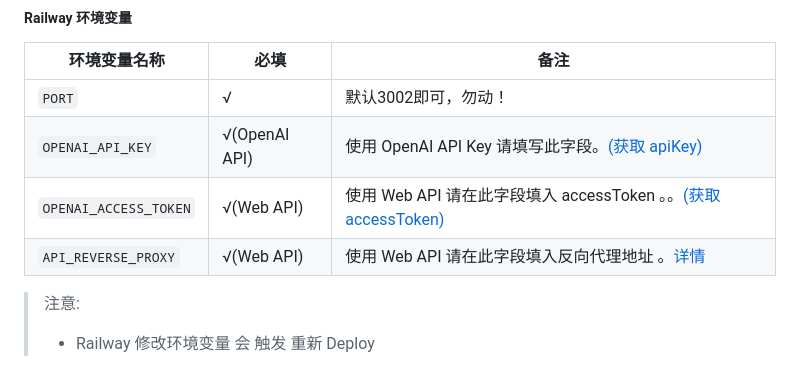
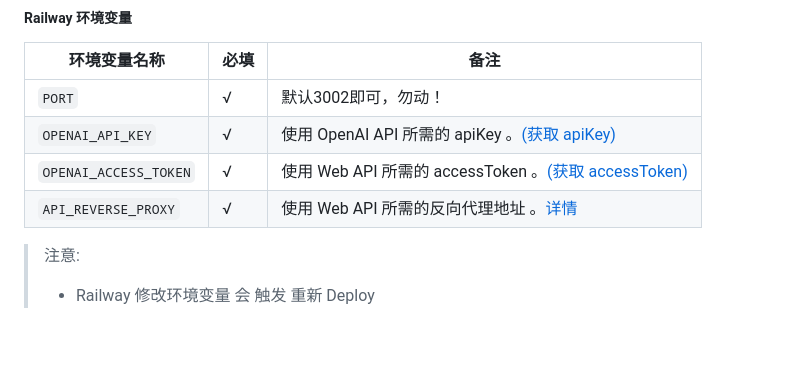
Before and after one commit to Chanzhaoyu/chatgpt-web, a Markdown page: README.md, the part around the change. Drawn GitHub-style; blank space fills up the shorter version.

Commit message:
修改描述

```diff
--- a/README.md
+++ b/README.md
@@ -207,9 +207,9 @@ pnpm build
 | 环境变量名称                | 必填 | 备注                    |
 | --------------------------- | ---- | ----------------------- |
 | `PORT` | √    | 默认3002即可，勿动！ |
-| `OPENAI_API_KEY` | √(OpenAI API)    | 使用 OpenAI API Key 请填写此字段。[(获取 apiKey)](https://platform.openai.com/overview)   |
-| `OPENAI_ACCESS_TOKEN` | √(Web API)    | 使用 Web API 请在此字段填入 accessToken 。。[(获取 accessToken)](https://chat.openai.com/api/auth/session)   |
-| `API_REVERSE_PROXY` | √(Web API)    | 使用 Web API 请在此字段填入反向代理地址 。[详情](https://github.com/transitive-bullshit/chatgpt-api#reverse-proxy)   |
+| `OPENAI_API_KEY` | √    | 使用 OpenAI API 所需的 apiKey 。[(获取 apiKey)](https://platform.openai.com/overview)   |
+| `OPENAI_ACCESS_TOKEN` | √    | 使用 Web API 所需的 accessToken 。[(获取 accessToken)](https://chat.openai.com/api/auth/session)   |
+| `API_REVERSE_PROXY` | √    | 使用 Web API 所需的反向代理地址 。[详情](https://github.com/transitive-bullshit/chatgpt-api#reverse-proxy)   |
 
 
 > 注意:
```
